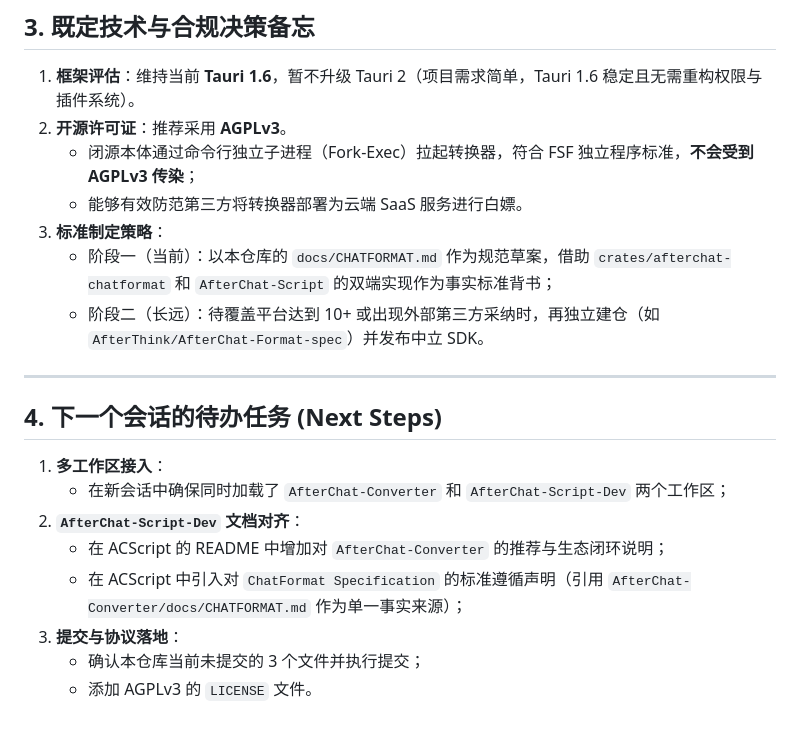
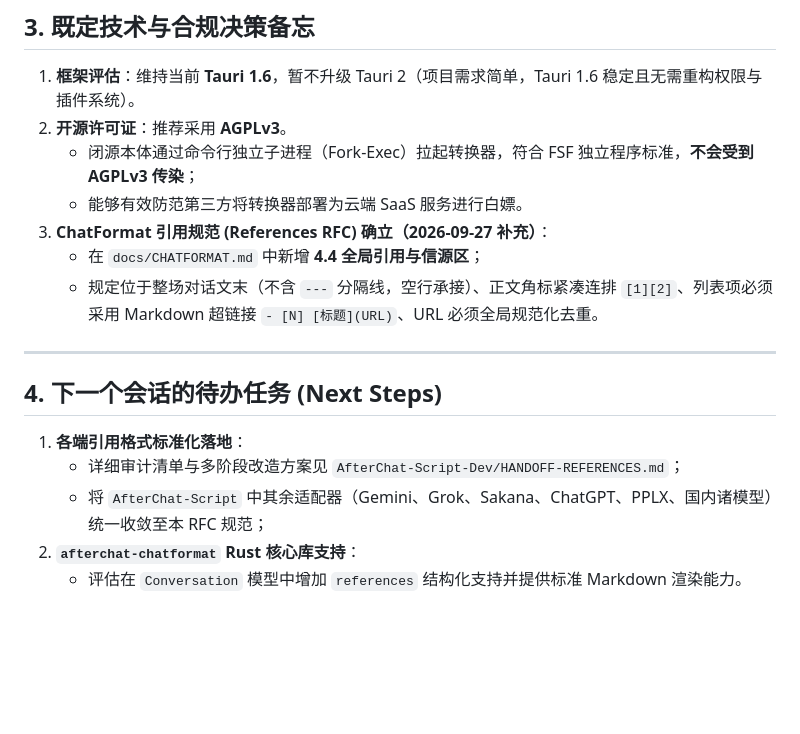
Before and after one commit to AfterThink/AfterChat-Converter, a Markdown page: docs/HANDOFF.md, the part around the change. Drawn GitHub-style; blank space fills up the shorter version.

```diff
--- a/docs/HANDOFF.md
+++ b/docs/HANDOFF.md
@@ -43,19 +43,16 @@
 2. **开源许可证**：推荐采用 **AGPLv3**。
    - 闭源本体通过命令行独立子进程（Fork-Exec）拉起转换器，符合 FSF 独立程序标准，**不会受到 AGPLv3 传染**；
    - 能够有效防范第三方将转换器部署为云端 SaaS 服务进行白嫖。
-3. **标准制定策略**：
-   - 阶段一（当前）：以本仓库的 `docs/CHATFORMAT.md` 作为规范草案，借助 `crates/afterchat-chatformat` 和 `AfterChat-Script` 的双端实现作为事实标准背书；
-   - 阶段二（长远）：待覆盖平台达到 10+ 或出现外部第三方采纳时，再独立建仓（如 `AfterThink/AfterChat-Format-spec`）并发布中立 SDK。
+4. **ChatFormat 引用规范 (References RFC) 确立（2026-09-27 补充）**：
+   - 在 `docs/CHATFORMAT.md` 中新增 **4.4 全局引用与信源区**；
+   - 规定位于整场对话文末（不含 `---` 分隔线，空行承接）、正文角标紧凑连排 `[1][2]`、列表项必须采用 Markdown 超链接 `- [N] [标题](URL)`、URL 必须全局规范化去重。
 
 ---
 
 ## 4. 下一个会话的待办任务 (Next Steps)
 
-1. **多工作区接入**：
-   - 在新会话中确保同时加载了 `AfterChat-Converter` 和 `AfterChat-Script-Dev` 两个工作区；
-2. **`AfterChat-Script-Dev` 文档对齐**：
-   - 在 ACScript 的 README 中增加对 `AfterChat-Converter` 的推荐与生态闭环说明；
-   - 在 ACScript 中引入对 `ChatFormat Specification` 的标准遵循声明（引用 `AfterChat-Converter/docs/CHATFORMAT.md` 作为单一事实来源）；
-3. **提交与协议落地**：
-   - 确认本仓库当前未提交的 3 个文件并执行提交；
-   - 添加 AGPLv3 的 `LICENSE` 文件。
+1. **各端引用格式标准化落地**：
+   - 详细审计清单与多阶段改造方案见 `AfterChat-Script-Dev/HANDOFF-REFERENCES.md`；
+   - 将 `AfterChat-Script` 中其余适配器（Gemini、Grok、Sakana、ChatGPT、PPLX、国内诸模型）统一收敛至本 RFC 规范；
+2. **`afterchat-chatformat` Rust 核心库支持**：
+   - 评估在 `Conversation` 模型中增加 `references` 结构化支持并提供标准 Markdown 渲染能力。
```
Also changed, not shown: docs/CHATFORMAT.md (+57 -2 lines).
